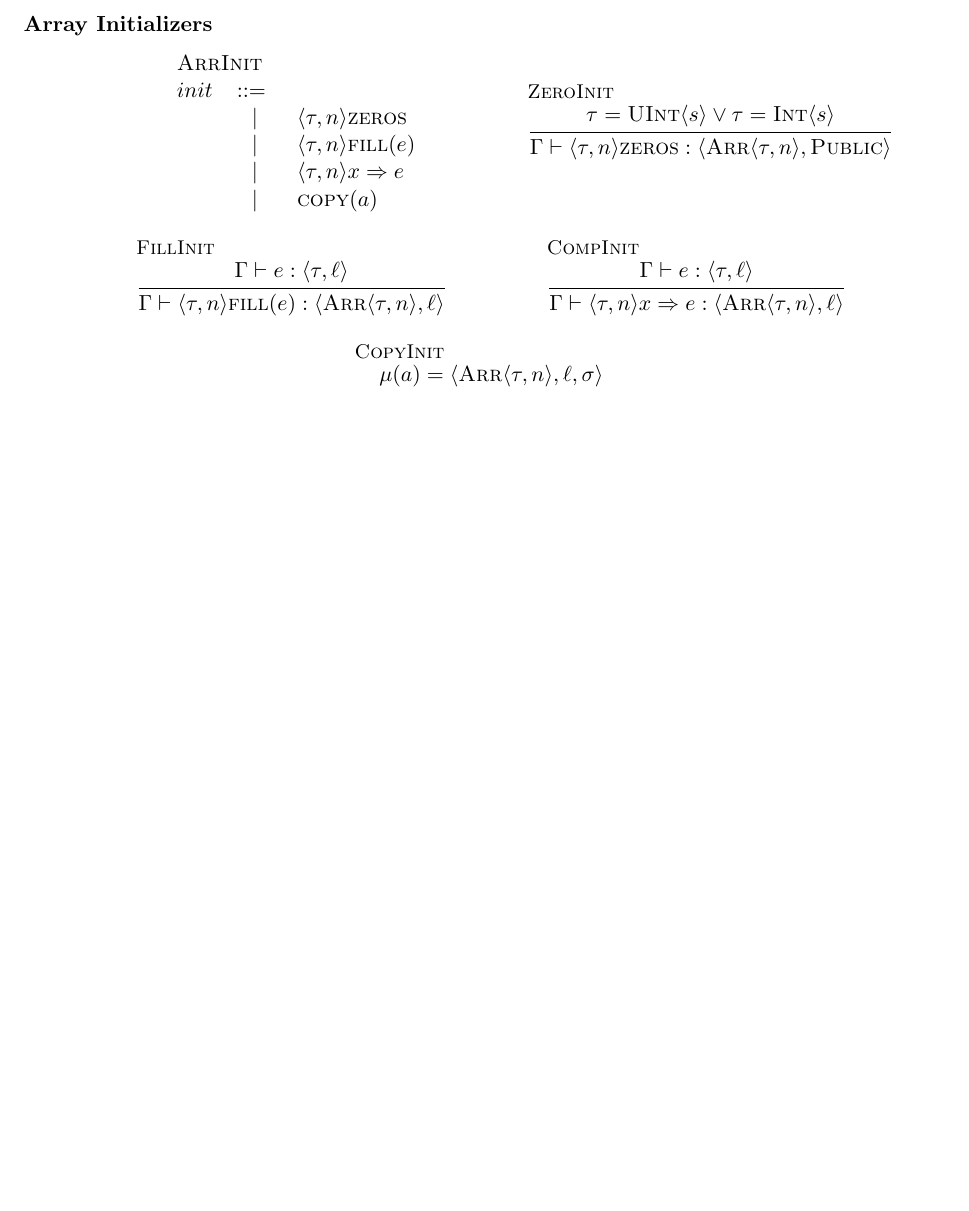
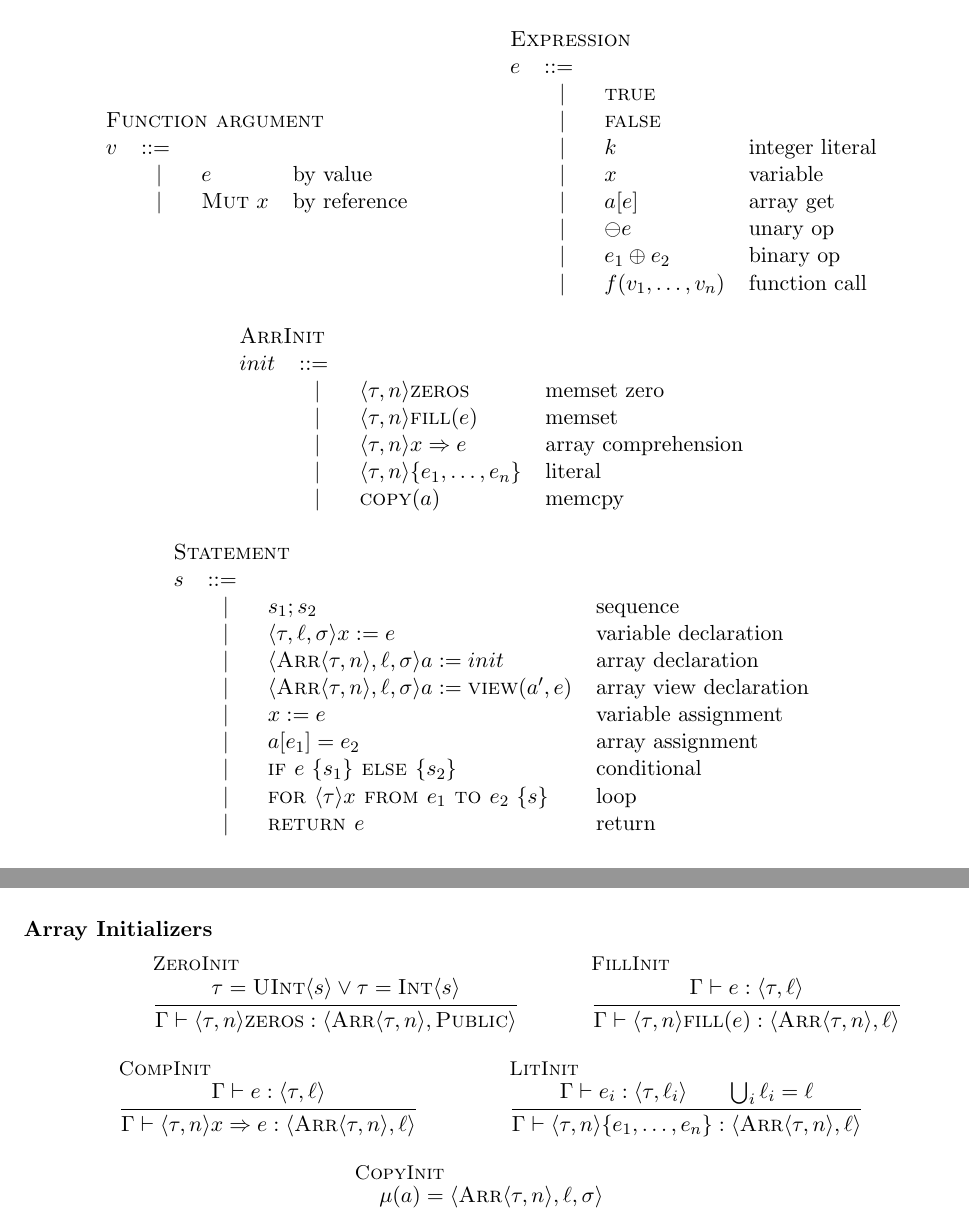
Before and after one commit to PLSysSec/FaCT, a LaTeX document (semantics/semantics.tex): part of page 2 of 2 before the commit and two parts of pages 1 and 2 of 3 after it, the two joined at a grey line, cut at the place of the change, the shorter picture padded with empty space. Compiled offline with pdfLaTeX.

Commit message:
fleshed out grammar

```diff
--- a/semantics/semantics.tex
+++ b/semantics/semantics.tex
@@ -68,6 +68,9 @@
 \newcommand\const{\textsc{Const}}
 \newcommand\mut{\textsc{Mut}}
 
+\newcommand\ktrue{\textsc{true}}
+\newcommand\kfalse{\textsc{false}}
+
 \newcommand\kif{\textsc{if }}
 \newcommand\kelse{\textsc{ else }}
 \newcommand\kfor{\textsc{for }}
@@ -103,6 +106,42 @@
   { \gramrule{\k}{Mutability} \\
     \gramitem{\const} \\
     \gramitem{\mut} }
+
+  \grammar
+  { \gramrule{v}{Function argument} \\
+    \gramitem[by value]{e} \\
+    \gramitem[by reference]{\mut\ x} }
+
+  \grammar
+  { \gramrule{e}{Expression} \\
+    \gramitem{\ktrue} \\
+    \gramitem{\kfalse} \\
+    \gramitem[integer literal]{k} \\
+    \gramitem[variable]{x} \\
+    \gramitem[array get]{a[e]} \\
+    \gramitem[unary op]{\ominus e} \\
+    \gramitem[binary op]{e_1 \oplus e_2} \\
+    \gramitem[function call]{f(v_1,\dots,v_n)} }
+
+  \grammar
+  { \gramrule{init}{ArrInit} \\
+    \gramitem[memset zero]{\vc{\t,n}\textsc{zeros}} \\
+    \gramitem[memset]{\vc{\t,n}\textsc{fill}(e)} \\
+    \gramitem[array comprehension]{\vc{\t,n}x \Rightarrow e} \\
+    \gramitem[literal]{\vc{\t,n}\{e_1,\dots,e_n\}} \\
+    \gramitem[memcpy]{\textsc{copy}(a)} }
+
+  \grammar
+  { \gramrule{s}{Statement} \\
+    \gramitem[sequence]{s_1 ; s_2} \\
+    \gramitem[variable declaration]{\vc{\t,\l,\k} x := e} \\
+    \gramitem[array declaration]{\vc{\arr{\t,n},\l,\k} a := init} \\
+    \gramitem[array view declaration]{\vc{\arr{\t,n},\l,\k} a := \arrview{a',e}} \\
+    \gramitem[variable assignment]{x := e} \\
+    \gramitem[array assignment]{a[e_1] = e_2} \\
+    \gramitem[conditional]{\kif e\ \{ s_1 \} \kelse \{ s_2 \}} \\
+    \gramitem[loop]{\kfor \vc{\t} x \kfrom e_1 \kto e_2\ \{ s \}} \\
+    \gramitem[return]{\kret e} }
 
 \end{mathpar}
 
@@ -200,17 +239,8 @@
 
 \end{mathpar}
 
-% the supertabular inside \grammar breaks if it is straddling a page boundary
-\pagebreak
 \subsubsection*{Array Initializers}
 \begin{mathpar}
-
-  \grammar
-  { \gramrule{init}{ArrInit} \\
-    \gramitem{\vc{\t,n}\textsc{zeros}} \\
-    \gramitem{\vc{\t,n}\textsc{fill}(e)} \\
-    \gramitem{\vc{\t,n}x \Rightarrow e} \\
-    \gramitem{\textsc{copy}(a)} }
 
   \infer[ZeroInit]
   { \t = \uint{s} \lor \t = \int{s} }
@@ -223,6 +253,11 @@
   \infer[CompInit]
   { \G \has e : \vc{\t,\l} }
   { \G \has \vc{\t,n}x \Rightarrow e : \vc{\arr{\t,n},\l} }
+
+  \infer[LitInit]
+  { \G \has e_i : \vc{\t,\l_i} \\
+    \textstyle\bigcup_i \l_i = \l }
+  { \G \has \vc{\t,n}\{e_1,\dots,e_n\} : \vc{\arr{\t,n},\l} }
 
   \infer[CopyInit]
   { \m (a) = \vc{\arr{\t,n},\l,\k} }
```
Also changed, not shown: semantics/semantics.pdf, semantics/semantics.tex (6 more changed lines).
